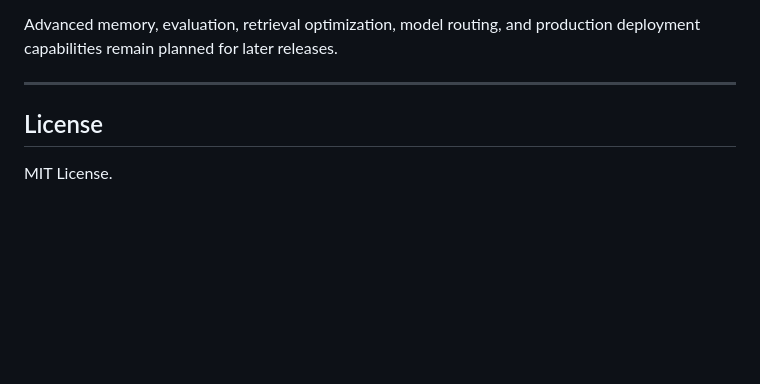
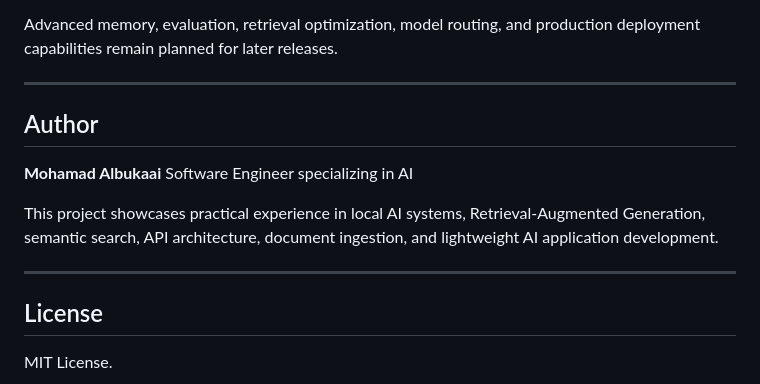
Before and after one commit to Matt1tech/foundational-local-model-rag-api, a Markdown page: README.md, the part around the change. Drawn GitHub-style; blank space fills up the shorter version.

Commit message:
Add author section to README with project overview

```diff
--- a/README.md
+++ b/README.md
@@ -1117,6 +1117,15 @@ Advanced memory, evaluation, retrieval optimization, model routing, and producti
 
 ---
 
+## Author
+
+**Mohamad Albukaai**
+Software Engineer specializing in AI
+
+This project showcases practical experience in local AI systems, Retrieval-Augmented Generation, semantic search, API architecture, document ingestion, and lightweight AI application development.
+
+---
+
 ## License
 
 MIT License.
```
